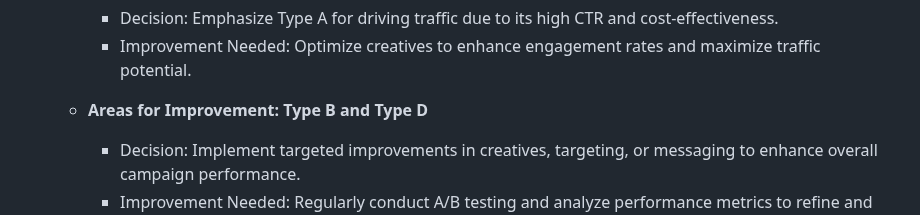
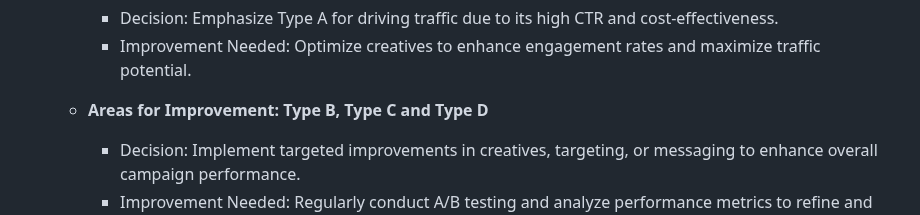
Before and after one commit to FernandaAlfian/Portofolio-Project, a Markdown page: Marketing Campaign Analysis/README.md, the part around the change. Drawn GitHub-style.

```diff
--- a/Marketing Campaign Analysis/README.md
+++ b/Marketing Campaign Analysis/README.md
@@ -51,7 +51,7 @@
       - Decision: Emphasize Type A for driving traffic due to its high CTR and cost-effectiveness.
       - Improvement Needed: Optimize creatives to enhance engagement rates and maximize traffic potential.
 
-   - **Areas for Improvement: Type B and Type D**
+   - **Areas for Improvement: Type B, Type C and Type D**
       - Decision: Implement targeted improvements in creatives, targeting, or messaging to enhance overall campaign performance.
       - Improvement Needed: Regularly conduct A/B testing and analyze performance metrics to refine and optimize campaigns.
 
```
